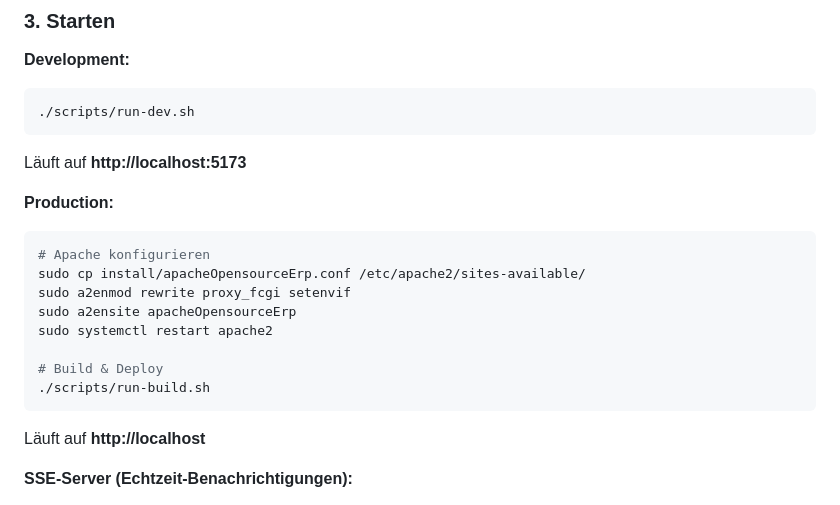
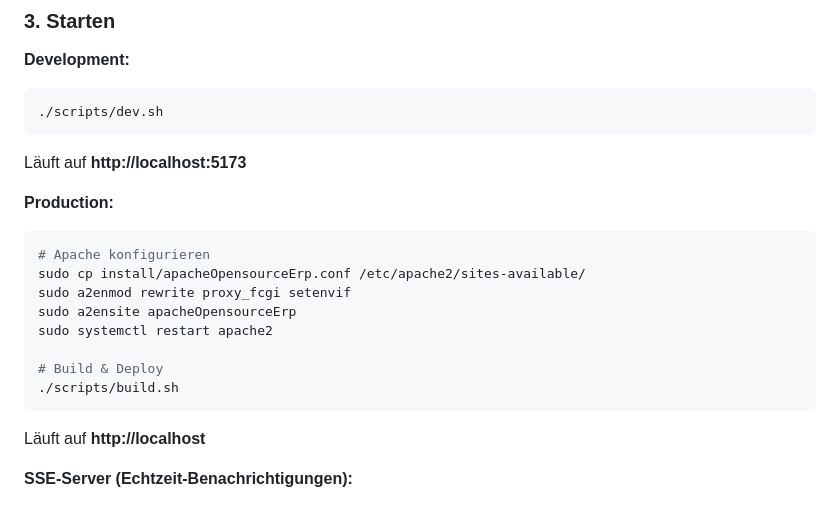
Before and after one commit to Ciatronical/opensource-erp, a Markdown page: README.md, the part around the change. GitHub-like rendering.

Commit message:
README.md auf Skriptnamen angepasst

````diff
--- a/README.md
+++ b/README.md
@@ -262,7 +262,7 @@ cd opensource-erp
 **Development:**
 
 ```bash
-./scripts/run-dev.sh
+./scripts/dev.sh
 ```
 
 Läuft auf **http://localhost:5173**
@@ -277,7 +277,7 @@ sudo a2ensite apacheOpensourceErp
 sudo systemctl restart apache2
 
 # Build & Deploy
-./scripts/run-build.sh
+./scripts/build.sh
 ```
 
 Läuft auf **http://localhost**
````
